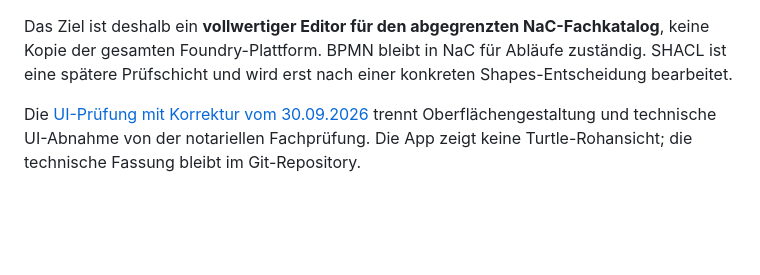
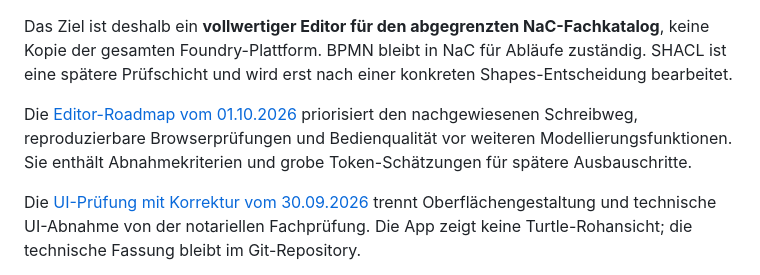
Before and after one commit to notariat8/ontology, a Markdown page: docs/editor-produktstand.md, the part around the change. Drawn GitHub-style; blank space fills up the shorter version.

Commit message:
Plan editor improvements from ontology tool comparison

```diff
--- a/docs/editor-produktstand.md
+++ b/docs/editor-produktstand.md
@@ -18,6 +18,8 @@ Die [Palantir-Dokumentation zum Ontology Manager](https://www.palantir.com/docs/
 
 Das Ziel ist deshalb ein **vollwertiger Editor für den abgegrenzten NaC-Fachkatalog**, keine Kopie der gesamten Foundry-Plattform. BPMN bleibt in NaC für Abläufe zuständig. SHACL ist eine spätere Prüfschicht und wird erst nach einer konkreten Shapes-Entscheidung bearbeitet.
 
+Die [Editor-Roadmap vom 01.10.2026](editor-roadmap.md) priorisiert den nachgewiesenen Schreibweg, reproduzierbare Browserprüfungen und Bedienqualität vor weiteren Modellierungsfunktionen. Sie enthält Abnahmekriterien und grobe Token-Schätzungen für spätere Ausbauschritte.
+
 Die [UI-Prüfung mit Korrektur vom 30.09.2026](editor-ux-audit-2026-09-29.md) trennt Oberflächengestaltung und technische UI-Abnahme von der notariellen Fachprüfung. Die App zeigt keine Turtle-Rohansicht; die technische Fassung bleibt im Git-Repository.
 
 Die lokale Browserprüfung des aktuellen UI-Entwurfs bestätigte alle 20 Fallansichten einschließlich ihrer jeweiligen sichtbaren Graph-Bausteine. Am Immobilienkaufvertrag wurden die Ansicht „Verknüpft“ (14 Bausteine, 8 Verbindungen), der Zugang zu 8 unverknüpften Bausteinen, die Gesamtansicht, die nichtmodale Detailfläche, Zoom, Suche mit Tastatur, die fallbezogene Info, die Verbindungswahl per Suche und das Öffnen der Bearbeitungsfelder durchgeklickt. Bei 1438, 1100 und 500 Pixeln Breite traten in diesen Prüfwegen keine horizontalen Seitenüberläufe auf. Eine notarielle Fachfreigabe wurde dadurch nicht erteilt.
```
Also changed, not shown: docs/editor-roadmap.md (added, +79 -0 lines).
